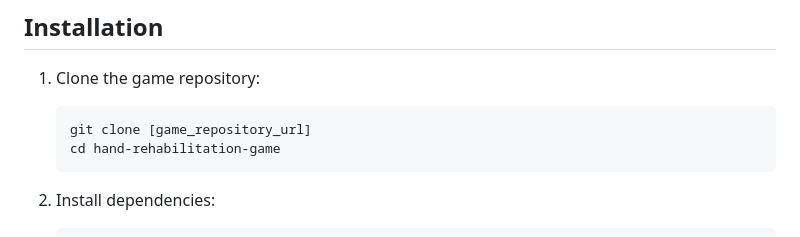
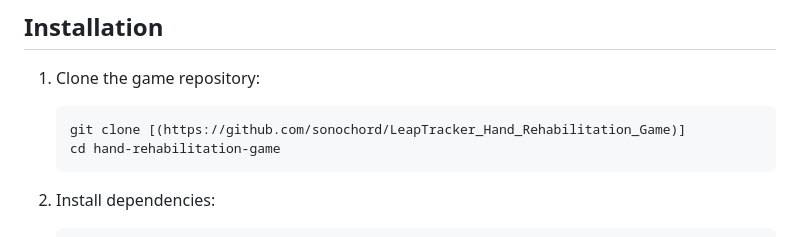
Before and after one commit to sonochord/LeapTracker_Hand_Rehabilitation_Game, a Markdown page: LeapBrowserGameCode/README.md, the part around the change. Drawn GitHub-style.

Commit message:
Update clone command with correct repository URL

````diff
--- a/LeapBrowserGameCode/README.md
+++ b/LeapBrowserGameCode/README.md
@@ -30,7 +30,7 @@ Before running the game, ensure you have the following:
 
 1. Clone the game repository:
    ```
-   git clone [game_repository_url]
+   git clone [(https://github.com/sonochord/LeapTracker_Hand_Rehabilitation_Game)]
    cd hand-rehabilitation-game
    ```
 
````
